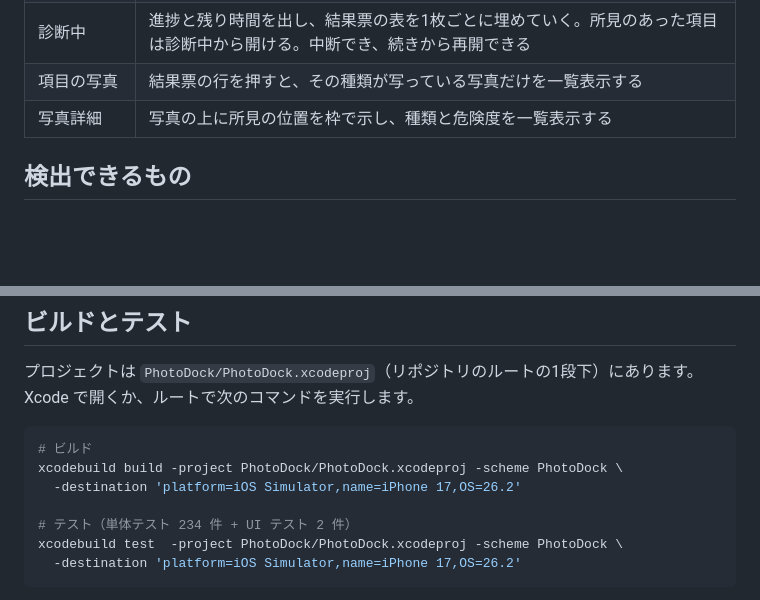
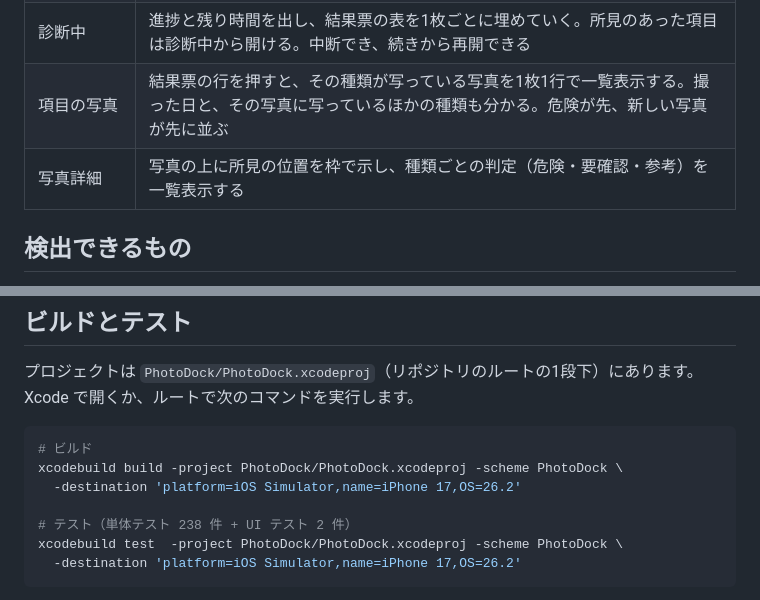
Before and after one commit to yosshi0127-ios/PhotoDock, a Markdown page: README.md, 2 parts joined by grey strips. Drawn GitHub-style; blank space fills up the shorter version.

````diff
--- a/README.md
+++ b/README.md
@@ -28,8 +28,8 @@
 | はじめての案内 | 3つの約束（端末の中だけで診断する・写真は書き換えない・読み取った文字は残さない）を示してから、写真へのアクセスを確認する |
 | 診断結果票（ホーム） | 前回までの診断を、総合判定と項目ごとの判定・枚数で表示する。開いただけでは診断しない。新しい写真があれば、その枚数だけを診断できる。iCloud にある写真も診断するかを選べる |
 | 診断中 | 進捗と残り時間を出し、結果票の表を1枚ごとに埋めていく。所見のあった項目は診断中から開ける。中断でき、続きから再開できる |
-| 項目の写真 | 結果票の行を押すと、その種類が写っている写真だけを一覧表示する |
-| 写真詳細 | 写真の上に所見の位置を枠で示し、種類と危険度を一覧表示する |
+| 項目の写真 | 結果票の行を押すと、その種類が写っている写真を1枚1行で一覧表示する。撮った日と、その写真に写っているほかの種類も分かる。危険が先、新しい写真が先に並ぶ |
+| 写真詳細 | 写真の上に所見の位置を枠で示し、種類ごとの判定（危険・要確認・参考）を一覧表示する |
 
 ## 検出できるもの
 
@@ -127,7 +127,7 @@ graph TD
 xcodebuild build -project PhotoDock/PhotoDock.xcodeproj -scheme PhotoDock \
   -destination 'platform=iOS Simulator,name=iPhone 17,OS=26.2'
 
-# テスト（単体テスト 234 件 + UI テスト 2 件）
+# テスト（単体テスト 238 件 + UI テスト 2 件）
 xcodebuild test  -project PhotoDock/PhotoDock.xcodeproj -scheme PhotoDock \
   -destination 'platform=iOS Simulator,name=iPhone 17,OS=26.2'
 ```
````
Also changed, not shown: other parts of README.md (+1 -1 lines), docs/images/03-detail.png, 11 other files.
